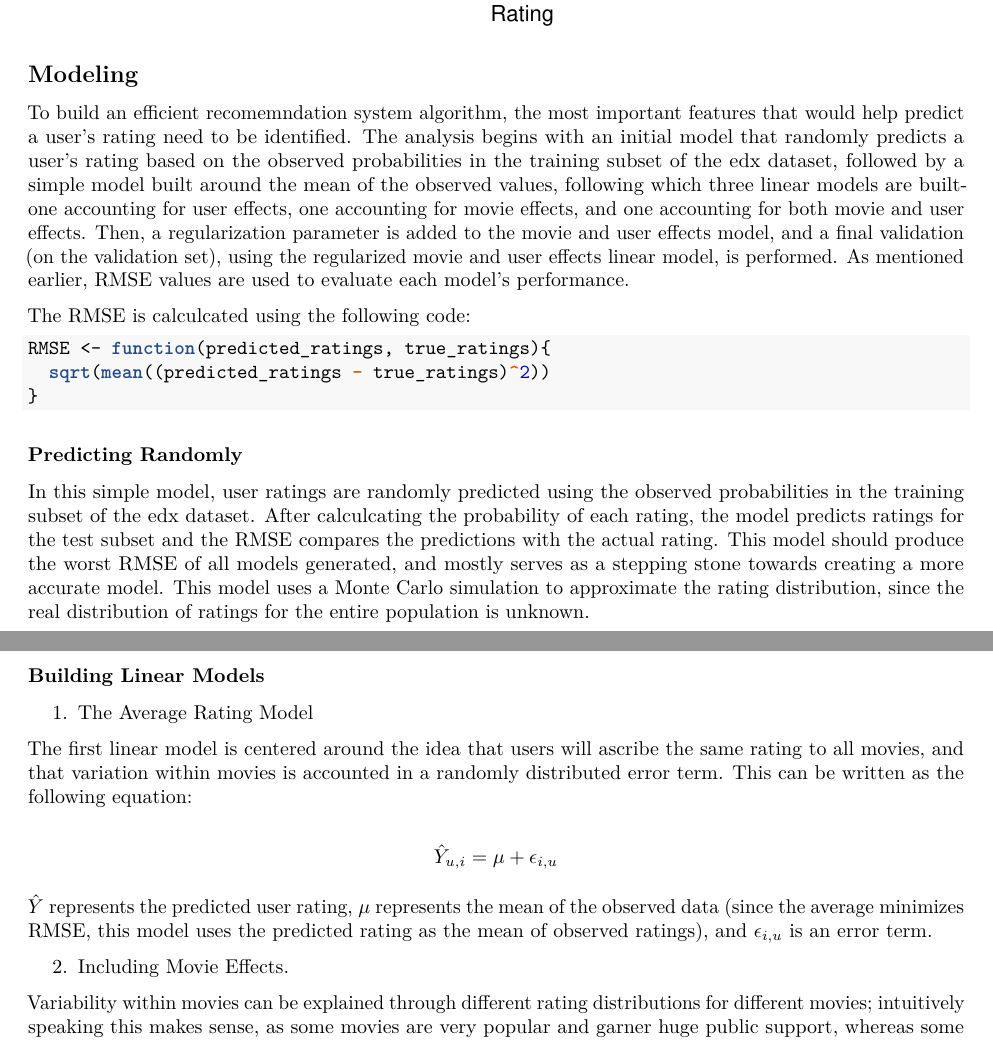
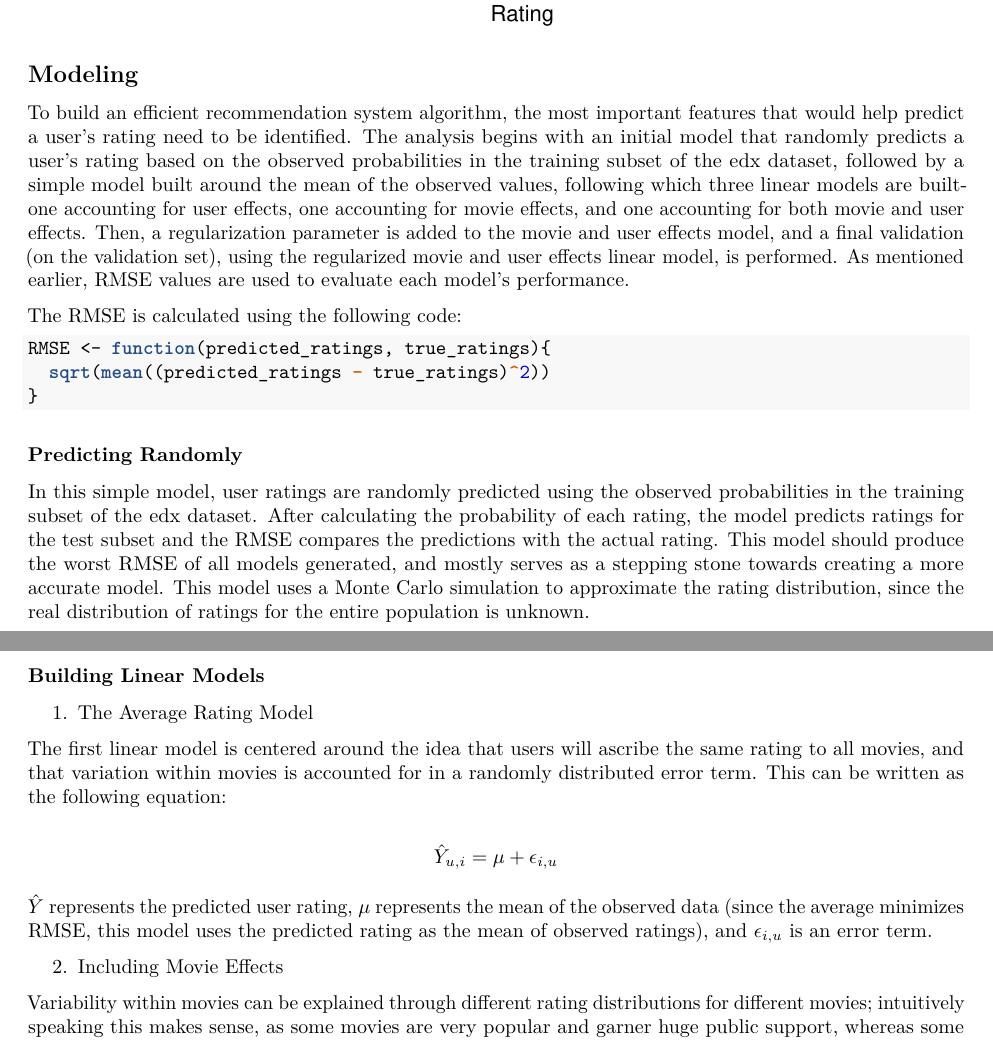
Before and after one commit to kirtimay/edX_Capstone, an R Markdown document (movielens/movielens_report_kirtimay.Rmd): two parts of pages 8 and 9 of 16, joined at a grey line, cut so that both start at the same text. The pictures show the output file movielens/movielens_report_kirtimay.pdf that the author committed with the source.

Commit message:
Final update

````diff
--- a/movielens/movielens_report_kirtimay.Rmd
+++ b/movielens/movielens_report_kirtimay.Rmd
@@ -244,9 +244,9 @@ edx %>% group_by(rating) %>%
 
 ## Modeling
 
-To build an efficient recomemndation system algorithm, the most important features that would help predict a user's rating need to be identified. The analysis begins with an initial model that randomly predicts a user's rating based on the observed probabilities in the training subset of the edx dataset, followed by a simple model built around the mean of the observed values, following which three linear models are built- one accounting for user effects, one accounting for movie effects, and one accounting for both movie and user effects. Then, a regularization parameter is added to the movie and user effects model, and a final validation (on the validation set), using the regularized movie and user effects linear model, is performed. As mentioned earlier, RMSE values are used to evaluate each model's performance.
+To build an efficient recommendation system algorithm, the most important features that would help predict a user's rating need to be identified. The analysis begins with an initial model that randomly predicts a user's rating based on the observed probabilities in the training subset of the edx dataset, followed by a simple model built around the mean of the observed values, following which three linear models are built- one accounting for user effects, one accounting for movie effects, and one accounting for both movie and user effects. Then, a regularization parameter is added to the movie and user effects model, and a final validation (on the validation set), using the regularized movie and user effects linear model, is performed. As mentioned earlier, RMSE values are used to evaluate each model's performance.
 
-The RMSE is calculcated using the following code:
+The RMSE is calculated using the following code:
 
 
 ```{r RMSE, echo = TRUE}
@@ -258,24 +258,25 @@ RMSE <- function(predicted_ratings, true_ratings){
 
 ### Predicting Randomly
 
-In this simple model, user ratings are randomly predicted using the observed probabilities in the training subset of the edx dataset. After calculcating the probability of each rating, the model predicts ratings for the test subset and the RMSE compares the predictions with the actual rating. This model should produce the worst RMSE of all models generated, and mostly serves as a stepping stone towards creating a more accurate model. This model uses a Monte Carlo simulation to approximate the rating distribution, since the real distribution of ratings for the entire population is unknown.
+In this simple model, user ratings are randomly predicted using the observed probabilities in the training subset of the edx dataset. After calculating the probability of each rating, the model predicts ratings for the test subset and the RMSE compares the predictions with the actual rating. This model should produce the worst RMSE of all models generated, and mostly serves as a stepping stone towards creating a more accurate model. This model uses a Monte Carlo simulation to approximate the rating distribution, since the real distribution of ratings for the entire population is unknown.
 
 
 ### Building Linear Models
 
 
+
 1. The Average Rating Model
 
-The first linear model is centered around the idea that users will ascribe the same rating to all movies, and that variation within movies is accounted in a randomly distributed error term. This can be written as the following equation:
+The first linear model is centered around the idea that users will ascribe the same rating to all movies, and that variation within movies is accounted for in a randomly distributed error term. This can be written as the following equation:
 
 $$\hat Y_{u,i}=\mu+\epsilon_{i,u}$$
 
 $\hat Y$ represents the predicted user rating, $\mu$ represents the mean of the observed data (since the average minimizes RMSE, this model uses the predicted rating as the mean of observed ratings), and $\epsilon_{i,u}$ is an error term.
 
 
-2. Including Movie Effects.
+2. Including Movie Effects
 
-Variability within movies can be explained through different rating distributions for different movies; intuitively speaking this makes sense, as some movies are very popular and garner huge public support, whereas some artsy, independent movies have limited support, and might have lower ratings due to being 'unpopular'. The following equation highlights a linear model accounting for the movie effect ($b_i$:
+Variability within movies can be explained through different rating distributions for different movies; intuitively speaking this makes sense, as some movies are very popular and garner huge public support, whereas some artsy, independent movies have limited support, and might have lower ratings due to being 'unpopular'. The following equation highlights a linear model accounting for the movie effect ($b_i$):
 
 $$\hat Y_{u,i}=\mu + b_u + \epsilon_{i,u}$$
 
````
Also changed, not shown: movielens/movielens_report_kirtimay.pdf, movielens/movielens_report_kirtimay.Rmd (4 more changed lines), 1 other file.
